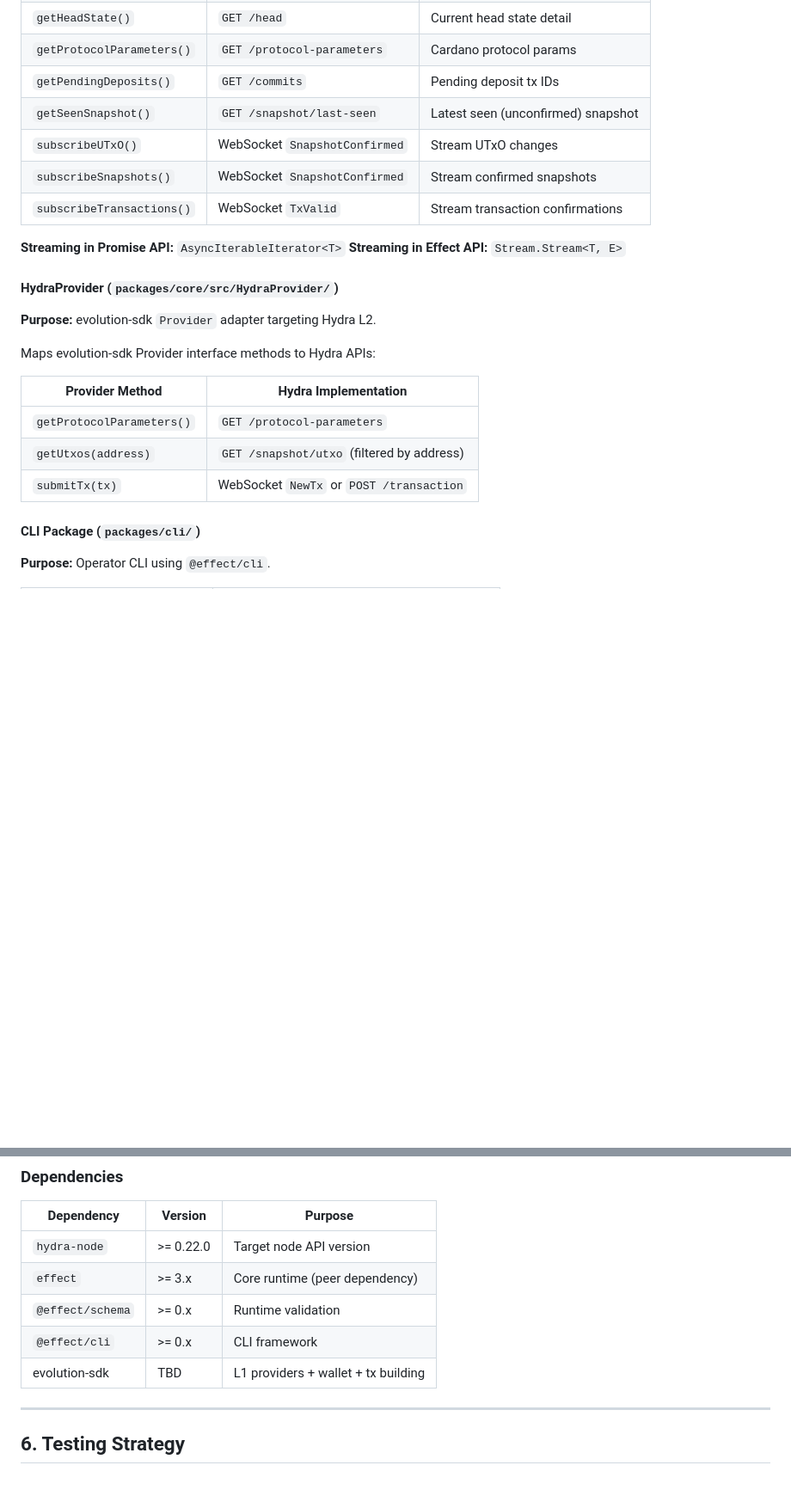
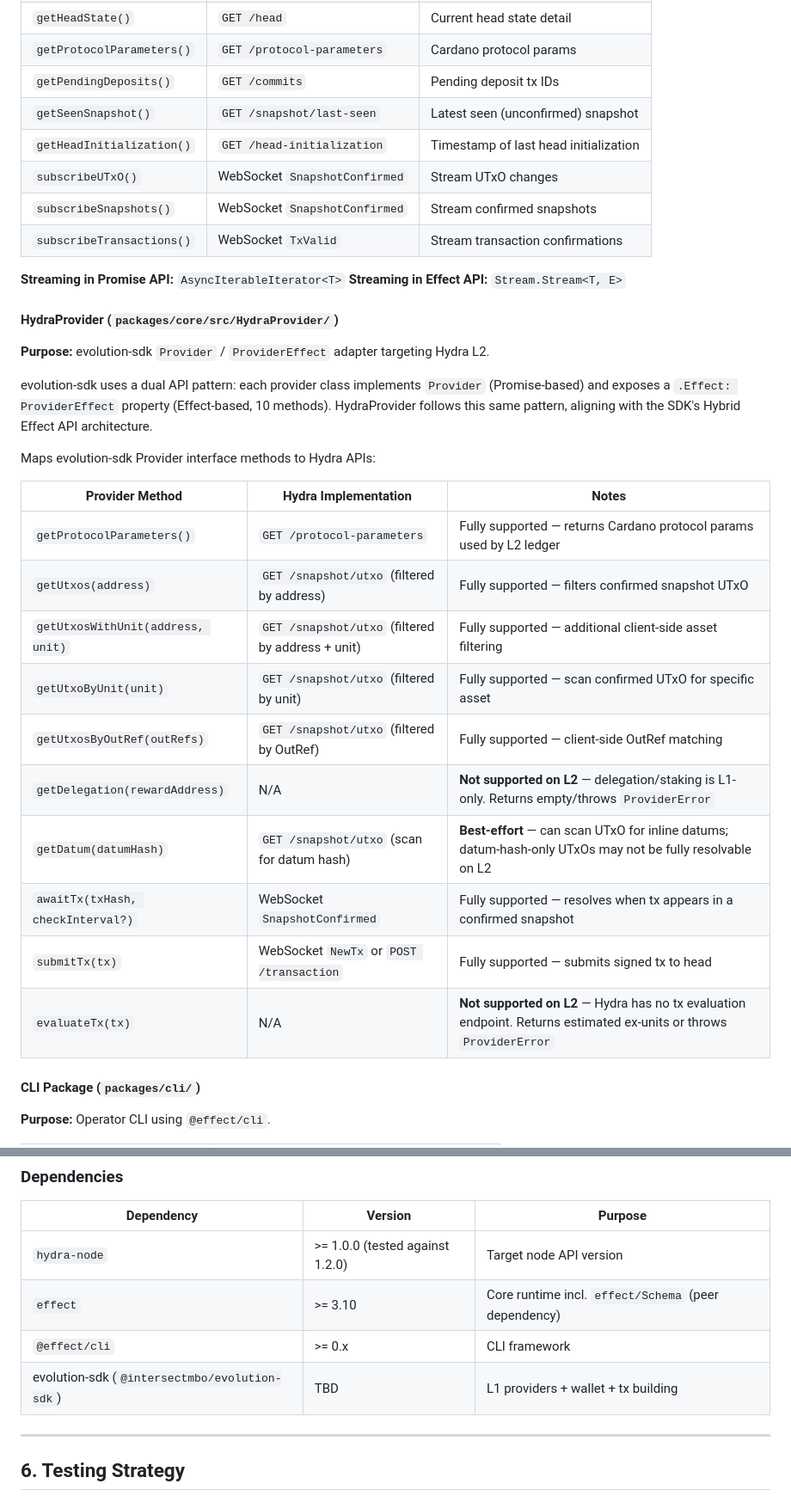
Before and after one commit to no-witness-labs/hydra-sdk, a Markdown page: PRD.md, 2 parts joined by grey strips. Shown at 86% size. Drawn GitHub-style; blank space fills up the shorter version.

```diff
--- a/PRD.md
+++ b/PRD.md
@@ -301,6 +303,7 @@ await client.l1.submitTx(signedTx)
 | `getProtocolParameters()` | `GET /protocol-parameters` | Cardano protocol params |
 | `getPendingDeposits()` | `GET /commits` | Pending deposit tx IDs |
 | `getSeenSnapshot()` | `GET /snapshot/last-seen` | Latest seen (unconfirmed) snapshot |
+| `getHeadInitialization()` | `GET /head-initialization` | Timestamp of last head initialization |
 | `subscribeUTxO()` | WebSocket `SnapshotConfirmed` | Stream UTxO changes |
 | `subscribeSnapshots()` | WebSocket `SnapshotConfirmed` | Stream confirmed snapshots |
 | `subscribeTransactions()` | WebSocket `TxValid` | Stream transaction confirmations |
@@ -310,15 +313,24 @@ await client.l1.submitTx(signedTx)
 
 #### HydraProvider (`packages/core/src/HydraProvider/`)
 
-**Purpose:** evolution-sdk `Provider` adapter targeting Hydra L2.
+**Purpose:** evolution-sdk `Provider` / `ProviderEffect` adapter targeting Hydra L2.
+
+evolution-sdk uses a dual API pattern: each provider class implements `Provider` (Promise-based) and exposes a `.Effect: ProviderEffect` property (Effect-based, 10 methods). HydraProvider follows this same pattern, aligning with the SDK's Hybrid Effect API architecture.
 
 Maps evolution-sdk Provider interface methods to Hydra APIs:
 
-| Provider Method | Hydra Implementation |
-|---|---|
-| `getProtocolParameters()` | `GET /protocol-parameters` |
-| `getUtxos(address)` | `GET /snapshot/utxo` (filtered by address) |
-| `submitTx(tx)` | WebSocket `NewTx` or `POST /transaction` |
+| Provider Method | Hydra Implementation | Notes |
+|---|---|---|
+| `getProtocolParameters()` | `GET /protocol-parameters` | Fully supported — returns Cardano protocol params used by L2 ledger |
+| `getUtxos(address)` | `GET /snapshot/utxo` (filtered by address) | Fully supported — filters confirmed snapshot UTxO |
+| `getUtxosWithUnit(address, unit)` | `GET /snapshot/utxo` (filtered by address + unit) | Fully supported — additional client-side asset filtering |
+| `getUtxoByUnit(unit)` | `GET /snapshot/utxo` (filtered by unit) | Fully supported — scan confirmed UTxO for specific asset |
+| `getUtxosByOutRef(outRefs)` | `GET /snapshot/utxo` (filtered by OutRef) | Fully supported — client-side OutRef matching |
+| `getDelegation(rewardAddress)` | N/A | **Not supported on L2** — delegation/staking is L1-only. Returns empty/throws `ProviderError` |
+| `getDatum(datumHash)` | `GET /snapshot/utxo` (scan for datum hash) | **Best-effort** — can scan UTxO for inline datums; datum-hash-only UTxOs may not be fully resolvable on L2 |
+| `awaitTx(txHash, checkInterval?)` | WebSocket `SnapshotConfirmed` | Fully supported — resolves when tx appears in a confirmed snapshot |
+| `submitTx(tx)` | WebSocket `NewTx` or `POST /transaction` | Fully supported — submits signed tx to head |
+| `evaluateTx(tx)` | N/A | **Not supported on L2** — Hydra has no tx evaluation endpoint. Returns estimated ex-units or throws `ProviderError` |
 
 #### CLI Package (`packages/cli/`)
 
@@ -534,11 +549,10 @@ export async function init(): Promise<void> { ... }
 
 | Dependency | Version | Purpose |
 |---|---|---|
-| `hydra-node` | >= 0.22.0 | Target node API version |
-| `effect` | >= 3.x | Core runtime (peer dependency) |
-| `@effect/schema` | >= 0.x | Runtime validation |
+| `hydra-node` | >= 1.0.0 (tested against 1.2.0) | Target node API version |
+| `effect` | >= 3.10 | Core runtime incl. `effect/Schema` (peer dependency) |
 | `@effect/cli` | >= 0.x | CLI framework |
-| evolution-sdk | TBD | L1 providers + wallet + tx building |
+| evolution-sdk (`@intersectmbo/evolution-sdk`) | TBD | L1 providers + wallet + tx building |
 
 ---
 
```
Also changed, not shown: other parts of PRD.md (+16 -11 lines).
